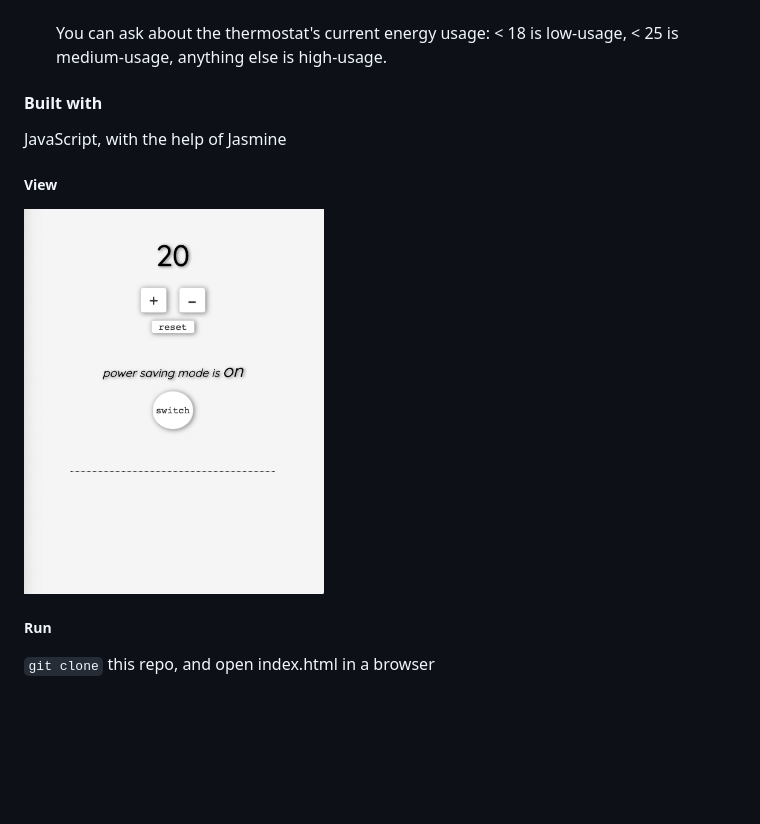
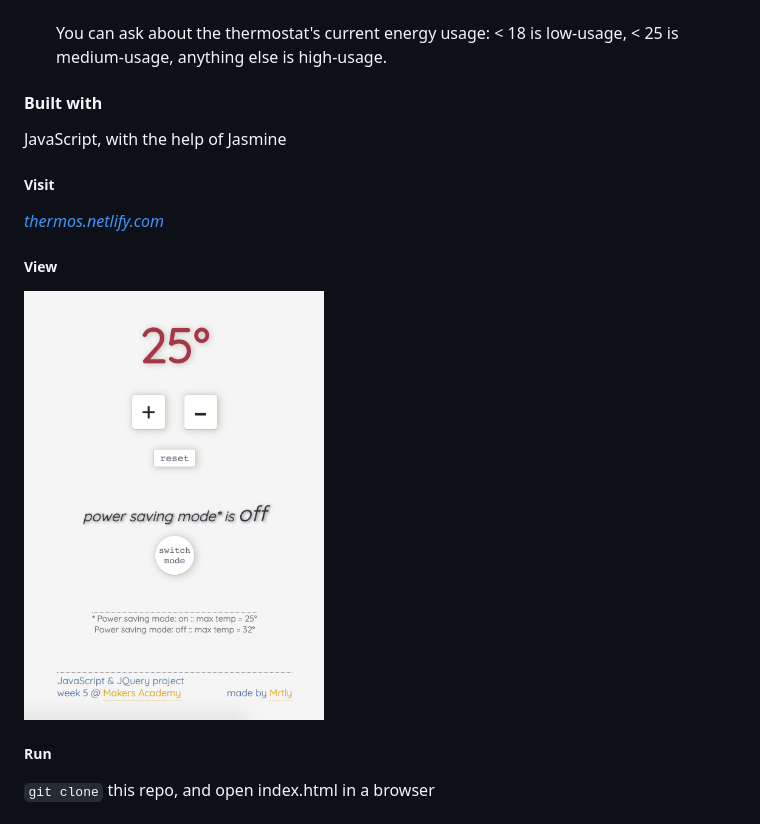
Before and after one commit to Mrtly/thermostat, a Markdown page: README.md, the part around the change. Rendered like a GitHub page; pictures changed too: thermostat.png; blank space fills up the shorter version.

Commit message:
update Readme and style

```diff
--- a/README.md
+++ b/README.md
@@ -21,6 +21,10 @@ A thermostat app made with JavaScript & JQuery
 
 JavaScript, with the help of Jasmine
 
+##### Visit
+
+_[thermos.netlify.com](https://thermos.netlify.com/)_
+
 ##### View
 
 <img src="thermostat.png" width="300">
```
Also changed, not shown: 3 other files.
